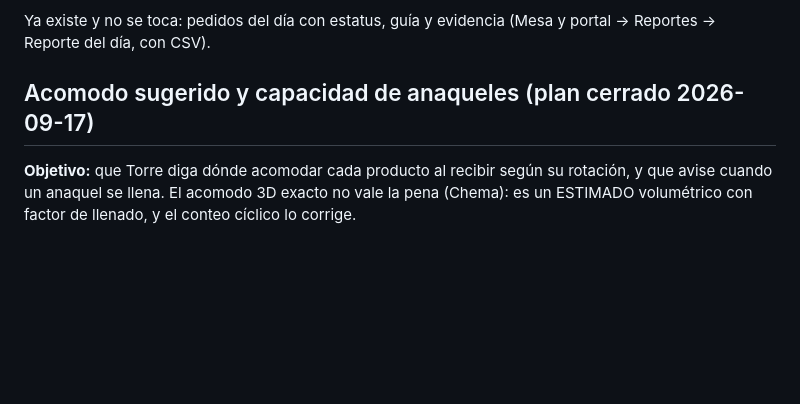
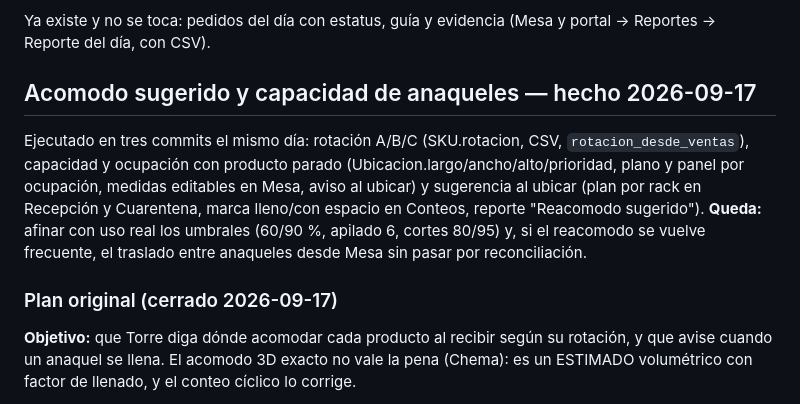
Before and after one commit to ChemaLebo/torre, a Markdown page: DEUDA-TECNICA.md, the part around the change. Rendered like a GitHub page; blank space fills up the shorter version.

Commit message:
docs(deuda): acomodo sugerido y capacidad marcados como hechos; queda afinar umbrales con uso real y el traslado entre anaqueles desde Mesa
Co-Authored-By: Claude Fable 5.1 <noreply@anthropic.com>

```diff
--- a/DEUDA-TECNICA.md
+++ b/DEUDA-TECNICA.md
@@ -273,7 +273,18 @@ construye con datos que ya guardamos, más dos piezas de datos nuevas.
 Ya existe y no se toca: pedidos del día con estatus, guía y evidencia
 (Mesa y portal → Reportes → Reporte del día, con CSV).
 
-## Acomodo sugerido y capacidad de anaqueles (plan cerrado 2026-09-17)
+## Acomodo sugerido y capacidad de anaqueles — hecho 2026-09-17
+
+Ejecutado en tres commits el mismo día: rotación A/B/C (SKU.rotacion, CSV,
+`rotacion_desde_ventas`), capacidad y ocupación con producto parado
+(Ubicacion.largo/ancho/alto/prioridad, plano y panel por ocupación, medidas
+editables en Mesa, aviso al ubicar) y sugerencia al ubicar (plan por rack en
+Recepción y Cuarentena, marca lleno/con espacio en Conteos, reporte
+"Reacomodo sugerido"). **Queda:** afinar con uso real los umbrales (60/90 %,
+apilado 6, cortes 80/95) y, si el reacomodo se vuelve frecuente, el
+traslado entre anaqueles desde Mesa sin pasar por reconciliación.
+
+### Plan original (cerrado 2026-09-17)
 
 **Objetivo:** que Torre diga dónde acomodar cada producto al recibir según su
 rotación, y que avise cuando un anaquel se llena. El acomodo 3D exacto no
```
